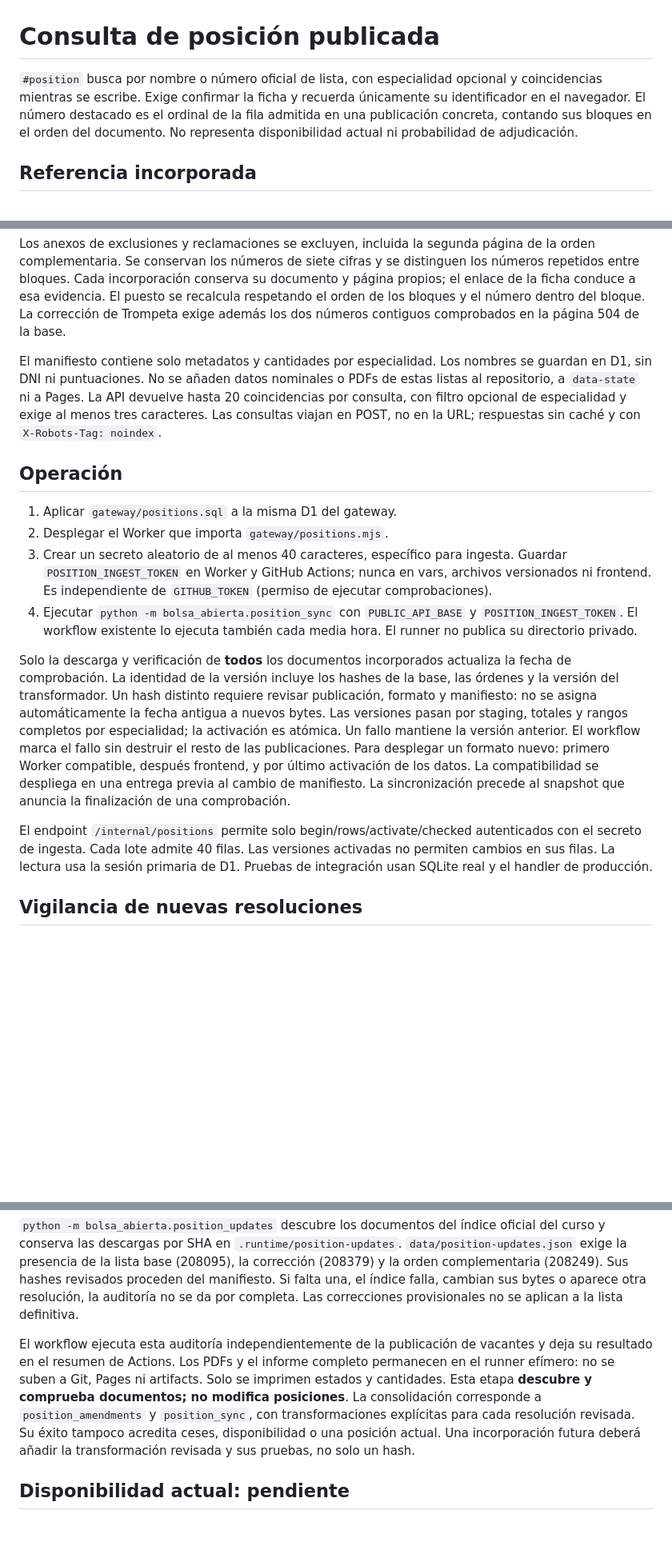
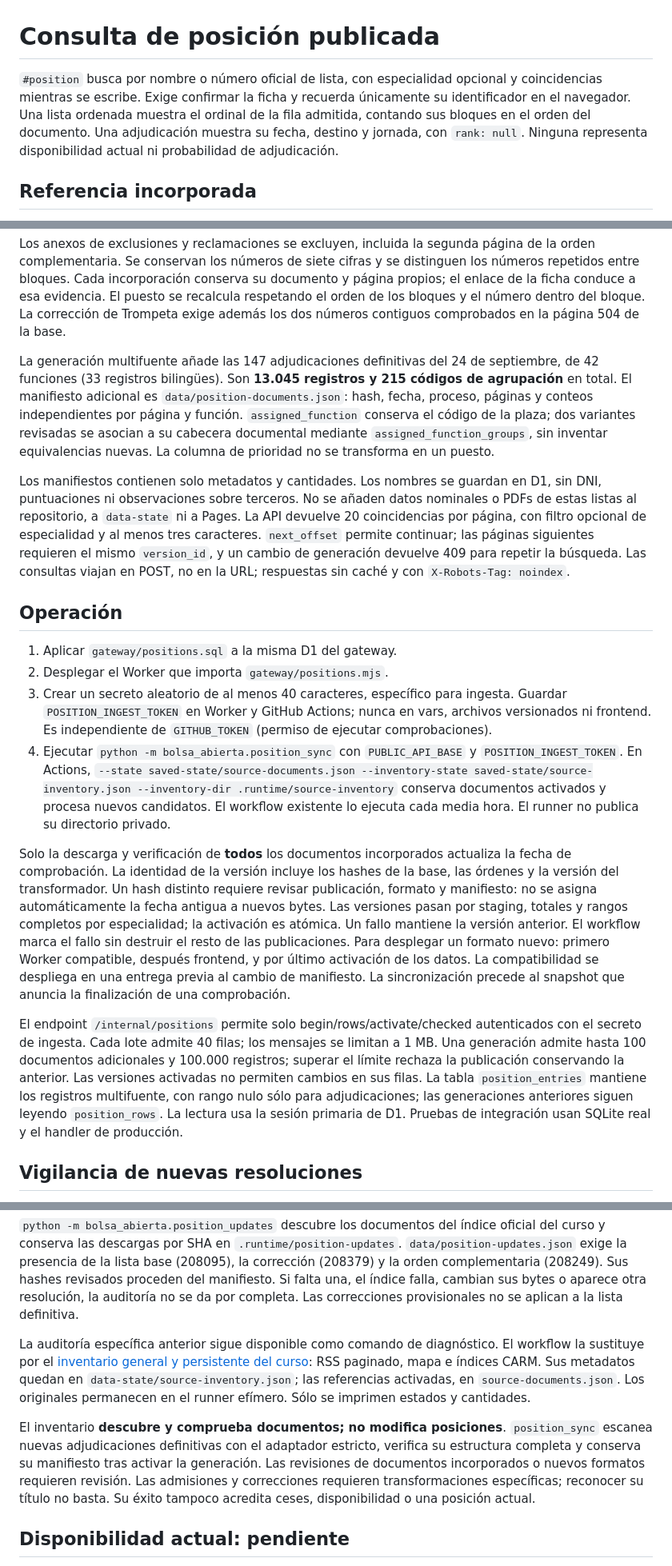
Before and after one commit to carlosmartinezfyd/bolsa-abierta, a Markdown page: docs/personal-position.md, 3 parts joined by grey strips. Shown at 80% size. GitHub-like rendering; blank space fills up the shorter version.

Commit message:
Document multi-source deployment evidence and remaining coverage limits

```diff
--- a/docs/personal-position.md
+++ b/docs/personal-position.md
@@ -1,6 +1,6 @@
 # Consulta de posición publicada
 
-`#position` busca por nombre o número oficial de lista, con especialidad opcional y coincidencias mientras se escribe. Exige confirmar la ficha y recuerda únicamente su identificador en el navegador. El número destacado es el ordinal de la fila admitida en una publicación concreta, contando sus bloques en el orden del documento. No representa disponibilidad actual ni probabilidad de adjudicación.
+`#position` busca por nombre o número oficial de lista, con especialidad opcional y coincidencias mientras se escribe. Exige confirmar la ficha y recuerda únicamente su identificador en el navegador. Una lista ordenada muestra el ordinal de la fila admitida, contando sus bloques en el orden del documento. Una adjudicación muestra su fecha, destino y jornada, con `rank: null`. Ninguna representa disponibilidad actual ni probabilidad de adjudicación.
 
 ## Referencia incorporada
 
@@ -8,18 +8,20 @@ Resolución definitiva CARM de 22 de julio de 2026, curso 2026/2027, con las dos
 
 Los anexos de exclusiones y reclamaciones se excluyen, incluida la segunda página de la orden complementaria. Se conservan los números de siete cifras y se distinguen los números repetidos entre bloques. Cada incorporación conserva su documento y página propios; el enlace de la ficha conduce a esa evidencia. El puesto se recalcula respetando el orden de los bloques y el número dentro del bloque. La corrección de Trompeta exige además los dos números contiguos comprobados en la página 504 de la base.
 
-El manifiesto contiene solo metadatos y cantidades por especialidad. Los nombres se guardan en D1, sin DNI ni puntuaciones. No se añaden datos nominales o PDFs de estas listas al repositorio, a `data-state` ni a Pages. La API devuelve hasta 20 coincidencias por consulta, con filtro opcional de especialidad y exige al menos tres caracteres. Las consultas viajan en POST, no en la URL; respuestas sin caché y con `X-Robots-Tag: noindex`.
+La generación multifuente añade las 147 adjudicaciones definitivas del 24 de septiembre, de 42 funciones (33 registros bilingües). Son **13.045 registros y 215 códigos de agrupación** en total. El manifiesto adicional es `data/position-documents.json`: hash, fecha, proceso, páginas y conteos independientes por página y función. `assigned_function` conserva el código de la plaza; dos variantes revisadas se asocian a su cabecera documental mediante `assigned_function_groups`, sin inventar equivalencias nuevas. La columna de prioridad no se transforma en un puesto.
+
+Los manifiestos contienen solo metadatos y cantidades. Los nombres se guardan en D1, sin DNI, puntuaciones ni observaciones sobre terceros. No se añaden datos nominales o PDFs de estas listas al repositorio, a `data-state` ni a Pages. La API devuelve 20 coincidencias por página, con filtro opcional de especialidad y al menos tres caracteres. `next_offset` permite continuar; las páginas siguientes requieren el mismo `version_id`, y un cambio de generación devuelve 409 para repetir la búsqueda. Las consultas viajan en POST, no en la URL; respuestas sin caché y con `X-Robots-Tag: noindex`.
 
 ## Operación
 
 1. Aplicar `gateway/positions.sql` a la misma D1 del gateway.
 2. Desplegar el Worker que importa `gateway/positions.mjs`.
 3. Crear un secreto aleatorio de al menos 40 caracteres, específico para ingesta. Guardar `POSITION_INGEST_TOKEN` en Worker y GitHub Actions; nunca en vars, archivos versionados ni frontend. Es independiente de `GITHUB_TOKEN` (permiso de ejecutar comprobaciones).
-4. Ejecutar `python -m bolsa_abierta.position_sync` con `PUBLIC_API_BASE` y `POSITION_INGEST_TOKEN`. El workflow existente lo ejecuta también cada media hora. El runner no publica su directorio privado.
+4. Ejecutar `python -m bolsa_abierta.position_sync` con `PUBLIC_API_BASE` y `POSITION_INGEST_TOKEN`. En Actions, `--state saved-state/source-documents.json --inventory-state saved-state/source-inventory.json --inventory-dir .runtime/source-inventory` conserva documentos activados y procesa nuevos candidatos. El workflow existente lo ejecuta cada media hora. El runner no publica su directorio privado.
 
 Solo la descarga y verificación de **todos** los documentos incorporados actualiza la fecha de comprobación. La identidad de la versión incluye los hashes de la base, las órdenes y la versión del transformador. Un hash distinto requiere revisar publicación, formato y manifiesto: no se asigna automáticamente la fecha antigua a nuevos bytes. Las versiones pasan por staging, totales y rangos completos por especialidad; la activación es atómica. Un fallo mantiene la versión anterior. El workflow marca el fallo sin destruir el resto de las publicaciones. Para desplegar un formato nuevo: primero Worker compatible, después frontend, y por último activación de los datos. La compatibilidad se despliega en una entrega previa al cambio de manifiesto. La sincronización precede al snapshot que anuncia la finalización de una comprobación.
 
-El endpoint `/internal/positions` permite solo begin/rows/activate/checked autenticados con el secreto de ingesta. Cada lote admite 40 filas. Las versiones activadas no permiten cambios en sus filas. La lectura usa la sesión primaria de D1. Pruebas de integración usan SQLite real y el handler de producción.
+El endpoint `/internal/positions` permite solo begin/rows/activate/checked autenticados con el secreto de ingesta. Cada lote admite 40 filas; los mensajes se limitan a 1 MB. Una generación admite hasta 100 documentos adicionales y 100.000 registros; superar el límite rechaza la publicación conservando la anterior. Las versiones activadas no permiten cambios en sus filas. La tabla `position_entries` mantiene los registros multifuente, con rango nulo sólo para adjudicaciones; las generaciones anteriores siguen leyendo `position_rows`. La lectura usa la sesión primaria de D1. Pruebas de integración usan SQLite real y el handler de producción.
 
 ## Vigilancia de nuevas resoluciones
 
@@ -27,7 +29,9 @@ Los CAPTCHA de CARM y Educarm se completaron en el navegador con autorización d
 
 `python -m bolsa_abierta.position_updates` descubre los documentos del índice oficial del curso y conserva las descargas por SHA en `.runtime/position-updates`. `data/position-updates.json` exige la presencia de la lista base (208095), la corrección (208379) y la orden complementaria (208249). Sus hashes revisados proceden del manifiesto. Si falta una, el índice falla, cambian sus bytes o aparece otra resolución, la auditoría no se da por completa. Las correcciones provisionales no se aplican a la lista definitiva.
 
-El workflow ejecuta esta auditoría independientemente de la publicación de vacantes y deja su resultado en el resumen de Actions. Los PDFs y el informe completo permanecen en el runner efímero: no se suben a Git, Pages ni artifacts. Solo se imprimen estados y cantidades. Esta etapa **descubre y comprueba documentos; no modifica posiciones**. La consolidación corresponde a `position_amendments` y `position_sync`, con transformaciones explícitas para cada resolución revisada. Su éxito tampoco acredita ceses, disponibilidad o una posición actual. Una incorporación futura deberá añadir la transformación revisada y sus pruebas, no solo un hash.
+La auditoría específica anterior sigue disponible como comando de diagnóstico. El workflow la sustituye por el [inventario general y persistente del curso](source-coverage.md): RSS paginado, mapa e índices CARM. Sus metadatos quedan en `data-state/source-inventory.json`; las referencias activadas, en `source-documents.json`. Los originales permanecen en el runner efímero. Sólo se imprimen estados y cantidades.
+
+El inventario **descubre y comprueba documentos; no modifica posiciones**. `position_sync` escanea nuevas adjudicaciones definitivas con el adaptador estricto, verifica su estructura completa y conserva su manifiesto tras activar la generación. Las revisiones de documentos incorporados o nuevos formatos requieren revisión. Las admisiones y correcciones requieren transformaciones específicas; reconocer su título no basta. Su éxito tampoco acredita ceses, disponibilidad o una posición actual.
 
 ## Disponibilidad actual: pendiente
 
```
Also changed, not shown: other parts of docs/personal-position.md (+9 -1 lines), 1 other file.
